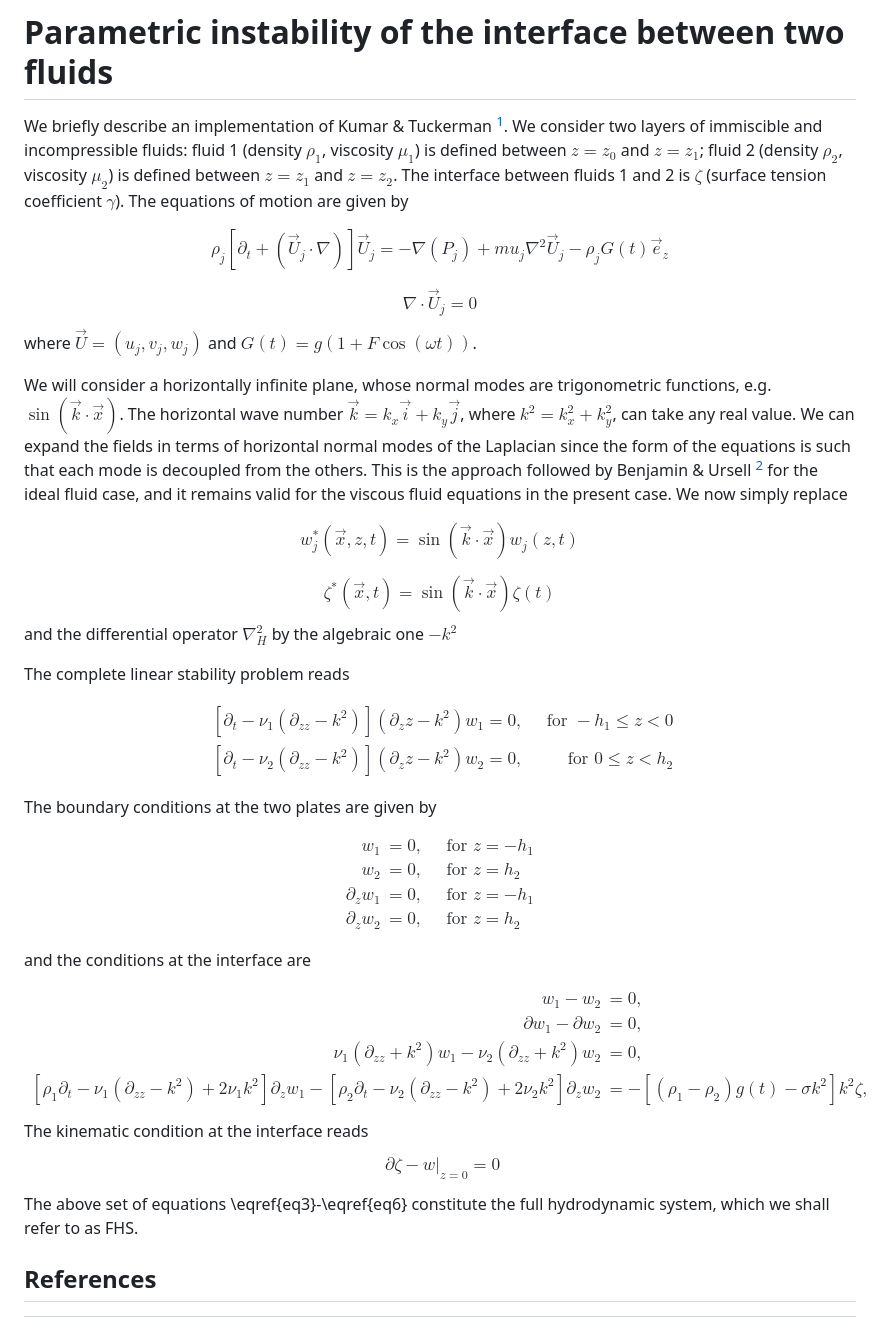
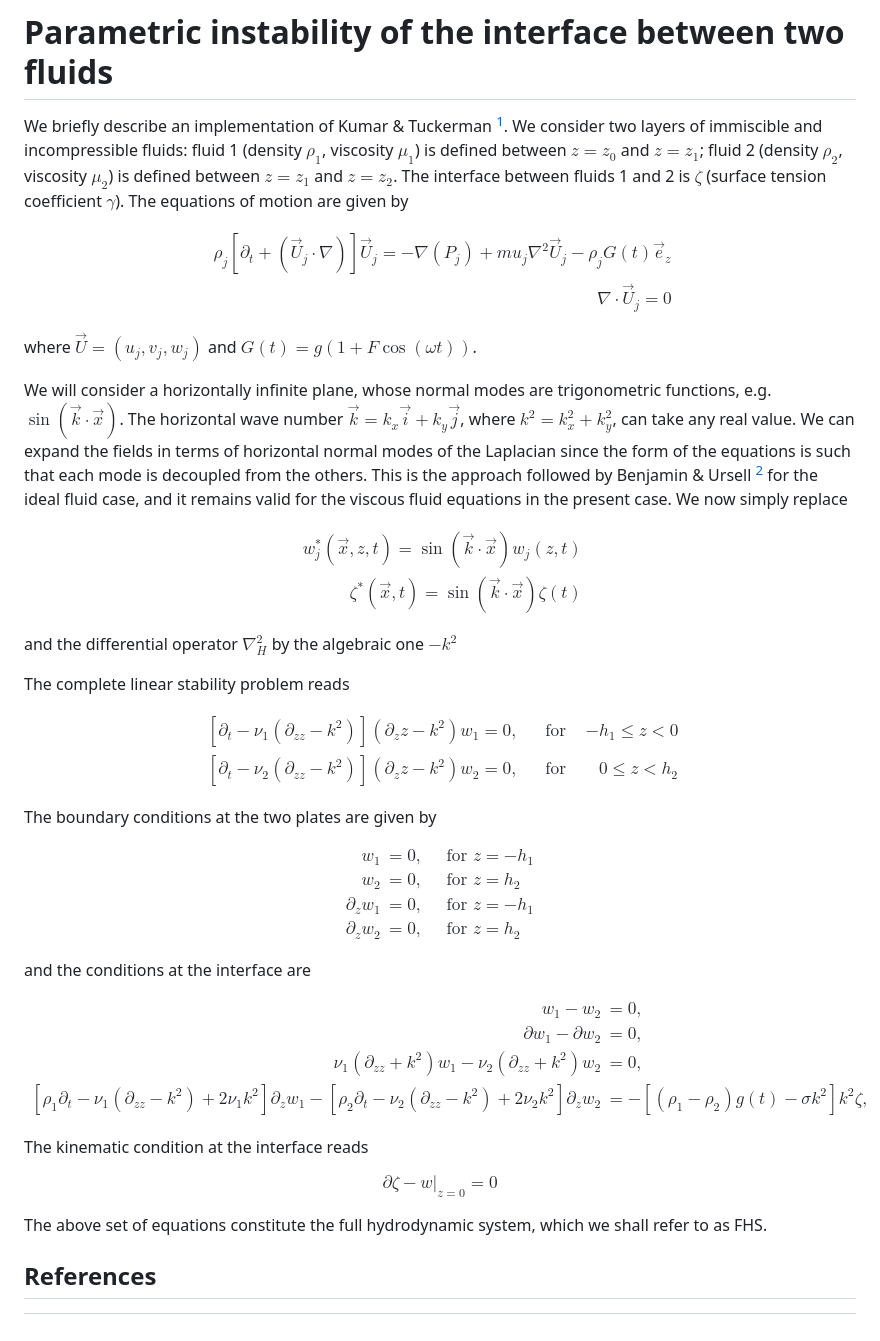
Before and after one commit to miu-meson/kumar_tuckerman94, a Markdown page: README.md, the part around the change. Drawn GitHub-style.

```diff
--- a/README.md
+++ b/README.md
@@ -8,12 +8,13 @@ interface between fluids 1 and 2 is $\zeta$ (surface tension coefficient
 $\gamma$). The equations of motion are given by
 
 $$
+\begin{aligned}
 \rho_j \left[\partial_t + (\vec{U}_j\cdot\nabla) \right]\vec{U}_j = -\nabla(P_j)+ mu_j\nabla^2\vec{U}_j - \rho_j G(t) \vec{e}_z
+\\
+\nabla\cdot\vec{U}_j = 0
+\end{aligned}
 $$
 
-$$
-\nabla\cdot\vec{U}_j = 0
-$$
 where $\vec{U}=(u_j,v_j,w_j)$ and $G(t)=g (1 + F\cos(\omega t))$.
 
 We will consider a horizontally infinite plane, whose normal modes are
@@ -26,21 +27,22 @@ decoupled from the others. This is the approach followed by Benjamin \& Ursell
 equations in the present case. We now simply replace
 
 $$
+\begin{aligned}
 w_j^*(\vec{x},z,t) = \sin(\vec{k}\cdot\vec{x}) w_j (z,t)
+\\
+\zeta^*(\vec{x},t) = \sin(\vec{k}\cdot\vec{x}) \zeta (t)
+\end{aligned}
 $$
 
-$$
-\zeta^*(\vec{x},t) = \sin(\vec{k}\cdot\vec{x}) \zeta (t)
-$$
 and the differential operator $\nabla^2_H$ by the algebraic one $-k^2$
 
 The complete linear stability problem reads
 
 $$
 \begin{aligned}
-[\partial_t - \nu_1 (\partial_{zz} - k^2)](\partial_zz - k^2) w_1 = 0, &&\text{ for } -h_1 \leq z < 0
+[\partial_t - \nu_1 (\partial_{zz} - k^2)](\partial_zz - k^2) w_1 = 0, &&&\text{ for } &-h_1 \leq z < 0
 \\
-[\partial_t - \nu_2 (\partial_{zz} - k^2)](\partial_zz - k^2) w_2 = 0, &&\text{ for } 0 \leq z < h_2
+[\partial_t - \nu_2 (\partial_{zz} - k^2)](\partial_zz - k^2) w_2 = 0, &&&\text{ for } &0 \leq z < h_2
 \end{aligned}
 $$
 
@@ -61,30 +63,25 @@ $$
 and the conditions at the interface are
 
 $$
-  \tag{1.5}
-  \label{eq5}
-  \begin{aligned}
-    w_1 - w_2 &= 0,
-    \\
-    \partial w_1 - \partial w_2 &= 0,
-    \\
-    \nu_1 (\partial_{zz} + k^2) w_1 - \nu_2 (\partial_{zz} + k^2) w_2 &= 0,
-    \\
-    [\rho_1 \partial_t - \nu_1 (\partial_{zz} - k^2) + 2 \nu_1 k^2] \partial_z w_1
-    -[\rho_2 \partial_t - \nu_2 (\partial_{zz} - k^2) + 2 \nu_2 k^2] \partial_z w_2
-    &= - [(\rho_1-\rho_2)g(t) - \sigma k^2] k^2 \zeta,
-  \end{aligned}
+\begin{aligned}
+w_1 - w_2 &= 0,
+\\
+\partial w_1 - \partial w_2 &= 0,
+\\
+\nu_1 (\partial_{zz} + k^2) w_1 - \nu_2 (\partial_{zz} + k^2) w_2 &= 0,
+\\
+[\rho_1 \partial_t - \nu_1 (\partial_{zz} - k^2) + 2 \nu_1 k^2] \partial_z w_1 - [\rho_2 \partial_t - \nu_2 (\partial_{zz} - k^2) + 2 \nu_2 k^2] \partial_z w_2 &= - [(\rho_1-\rho_2)g(t) - \sigma k^2] k^2 \zeta,
+\end{aligned}
 $$
+
 The kinematic condition at the interface reads
+
 $$
-  \tag{1.6}
-  \label{eq6}
-  \begin{aligned}
-    \partial \zeta - w  \vert_{z=0} = 0
-  \end{aligned}
+\partial \zeta - w  \vert_{z=0} = 0
 $$
-The above set of equations \eqref{eq3}-\eqref{eq6} constitute the full
-hydrodynamic system, which we shall refer to as FHS.
+
+The above set of equations constitute the full hydrodynamic system, which we
+shall refer to as FHS.
 
 ## References
 
```
